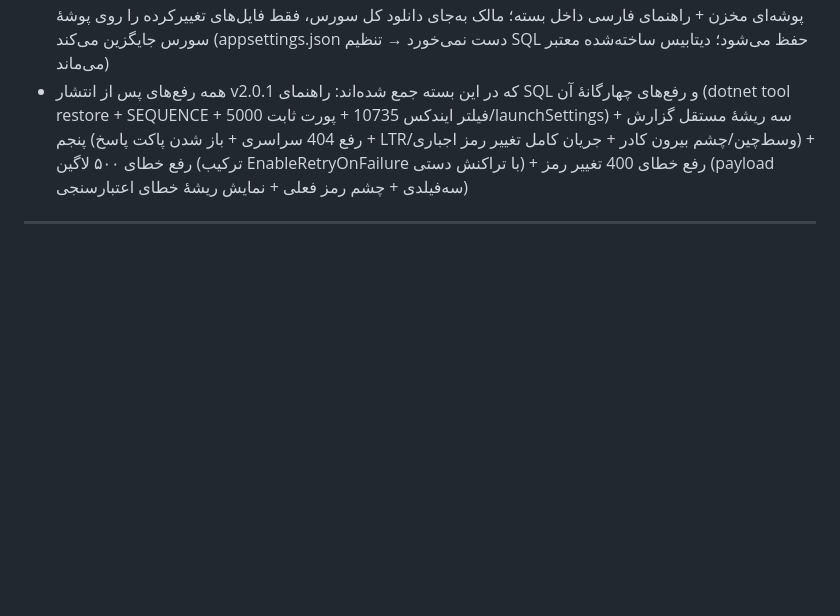
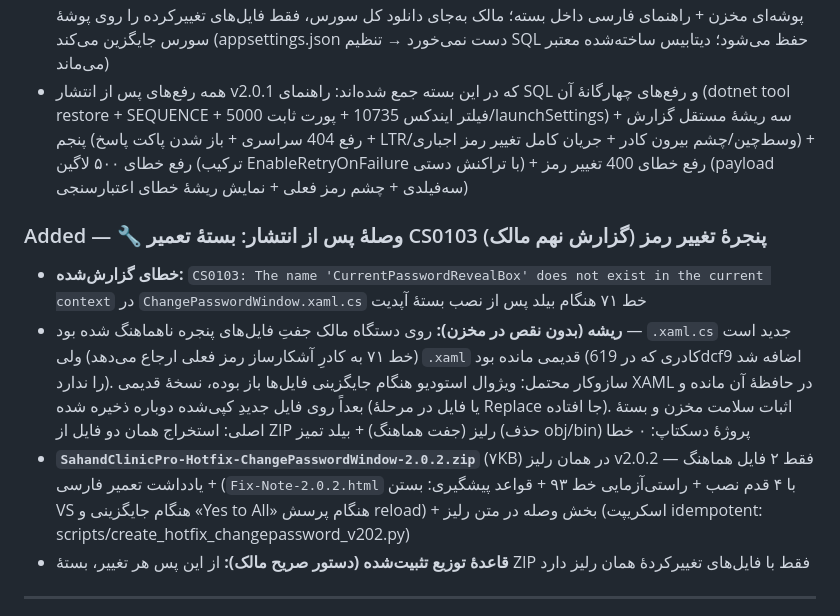
Before and after one commit to pranses2011/Sahand_ClinicPro, a Markdown page: CHANGELOG.md, the part around the change. Drawn GitHub-style; blank space fills up the shorter version.

Commit message:
📋 [مستندات]: ثبت وصلهٔ تعمیر CS0103 در CHANGELOG بخش v2.0.2 — ریشه ناهماهنگی جفت فایل روی دستگاه مالک (مخزن سالم) + بستهٔ ۷KB در رلیز

```diff
--- a/CHANGELOG.md
+++ b/CHANGELOG.md
@@ -12,6 +12,12 @@
 ### Added — 📦 نخستین بستهٔ آپدیت (درخواست مالک)
 - **`SahandClinicPro-Update-2.0.1-to-2.0.2.zip`** — همهٔ فایل‌های تغییرکرده از v2.0.1 تا این نسخه با همان ساختار پوشه‌ای مخزن + راهنمای فارسی داخل بسته؛ مالک به‌جای دانلود کل سورس، فقط فایل‌های تغییرکرده را روی پوشهٔ سورس جایگزین می‌کند (appsettings.json دست نمی‌خورد → تنظیم SQL حفظ می‌شود؛ دیتابیس ساخته‌شده معتبر می‌ماند)
 - همه رفع‌های پس از انتشار v2.0.1 که در این بسته جمع شده‌اند: راهنمای SQL و رفع‌های چهارگانهٔ آن (dotnet tool restore + SEQUENCE + فیلتر ایندکس 10735 + پورت ثابت 5000/launchSettings) + سه ریشهٔ مستقل گزارش پنجم (رفع 404 سراسری + باز شدن پاکت پاسخ + LTR/وسط‌چین/چشم بیرون کادر + جریان کامل تغییر رمز اجباری) + رفع خطای ۵۰۰ لاگین (ترکیب EnableRetryOnFailure با تراکنش دستی) + رفع خطای 400 تغییر رمز (payload سه‌فیلدی + چشم رمز فعلی + نمایش ریشهٔ خطای اعتبارسنجی)
+
+### Added — 🔧 وصلهٔ پس از انتشار: بستهٔ تعمیر CS0103 پنجرهٔ تغییر رمز (گزارش نهم مالک)
+- **خطای گزارش‌شده:** `CS0103: The name 'CurrentPasswordRevealBox' does not exist in the current context` در `ChangePasswordWindow.xaml.cs` خط ۷۱ هنگام بیلد پس از نصب بستهٔ آپدیت
+- **ریشه (بدون نقص در مخزن):** روی دستگاه مالک جفتِ فایل‌های پنجره ناهماهنگ شده بود — `.xaml.cs` جدید است (خط ۷۱ به کادرِ آشکارساز رمز فعلی ارجاع می‌دهد) ولی `.xaml` قدیمی مانده بود (کادری که در 619dcf9 اضافه شد را ندارد). سازوکار محتمل: ویژوال استودیو هنگام جایگزینی فایل‌ها باز بوده، نسخهٔ قدیمی XAML در حافظهٔ آن مانده و بعداً روی فایل جدیدِ کپی‌شده دوباره ذخیره شده (یا فایل در مرحلهٔ Replace جا افتاده). اثبات سلامت مخزن و بستهٔ اصلی: استخراج همان دو فایل از ZIP رلیز (جفت هماهنگ) + بیلد تمیز (حذف obj/bin) پروژهٔ دسکتاپ: ۰ خطا
+- **`SahandClinicPro-Hotfix-ChangePasswordWindow-2.0.2.zip`** (۷KB) در همان رلیز v2.0.2 — فقط ۲ فایل هماهنگ + یادداشت تعمیر فارسی (`Fix-Note-2.0.2.html` با ۴ قدم نصب + راستی‌آزمایی خط ۹۳ + قواعد پیشگیری: بستن VS هنگام جایگزینی و «Yes to All» هنگام پرسش reload) + بخش وصله در متن رلیز (اسکریپت idempotent: scripts/create_hotfix_changepassword_v202.py)
+- **قاعدهٔ توزیع تثبیت‌شده (دستور صریح مالک):** از این پس هر تغییر، بستهٔ ZIP فقط با فایل‌های تغییرکردهٔ همان رلیز دارد
 
 ---
 
```
